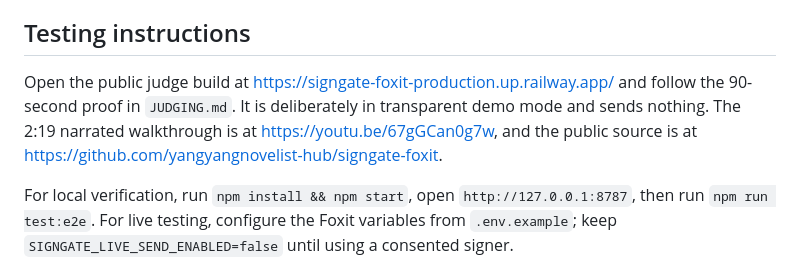
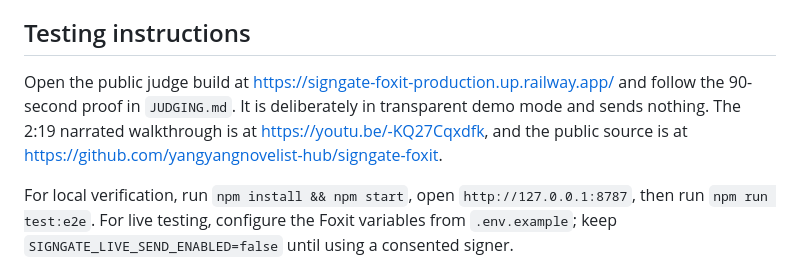
Before and after one commit to yangyangnovelist-hub/signgate-foxit, a Markdown page: SUBMISSION.md, the part around the change. Rendered like a GitHub page.

```diff
--- a/SUBMISSION.md
+++ b/SUBMISSION.md
@@ -78,6 +78,6 @@ The trustworthy product boundary is not “AI generated a correct document.” I
 
 ## Testing instructions
 
-Open the public judge build at https://signgate-foxit-production.up.railway.app/ and follow the 90-second proof in `JUDGING.md`. It is deliberately in transparent demo mode and sends nothing. The 2:19 narrated walkthrough is at https://youtu.be/67gGCan0g7w, and the public source is at https://github.com/yangyangnovelist-hub/signgate-foxit.
+Open the public judge build at https://signgate-foxit-production.up.railway.app/ and follow the 90-second proof in `JUDGING.md`. It is deliberately in transparent demo mode and sends nothing. The 2:19 narrated walkthrough is at https://youtu.be/-KQ27Cqxdfk, and the public source is at https://github.com/yangyangnovelist-hub/signgate-foxit.
 
 For local verification, run `npm install && npm start`, open `http://127.0.0.1:8787`, then run `npm run test:e2e`. For live testing, configure the Foxit variables from `.env.example`; keep `SIGNGATE_LIVE_SEND_ENABLED=false` until using a consented signer.
```
Also changed, not shown: JUDGING.md (+1 -1 lines), README.md (+1 -1 lines).
